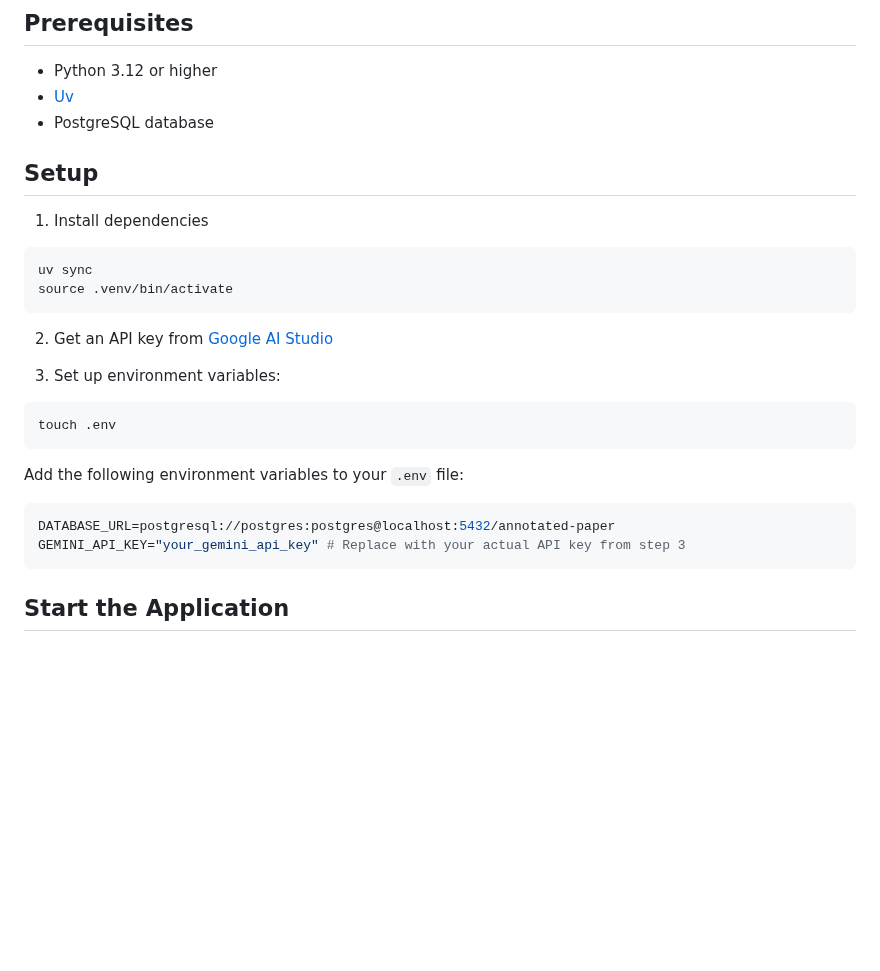
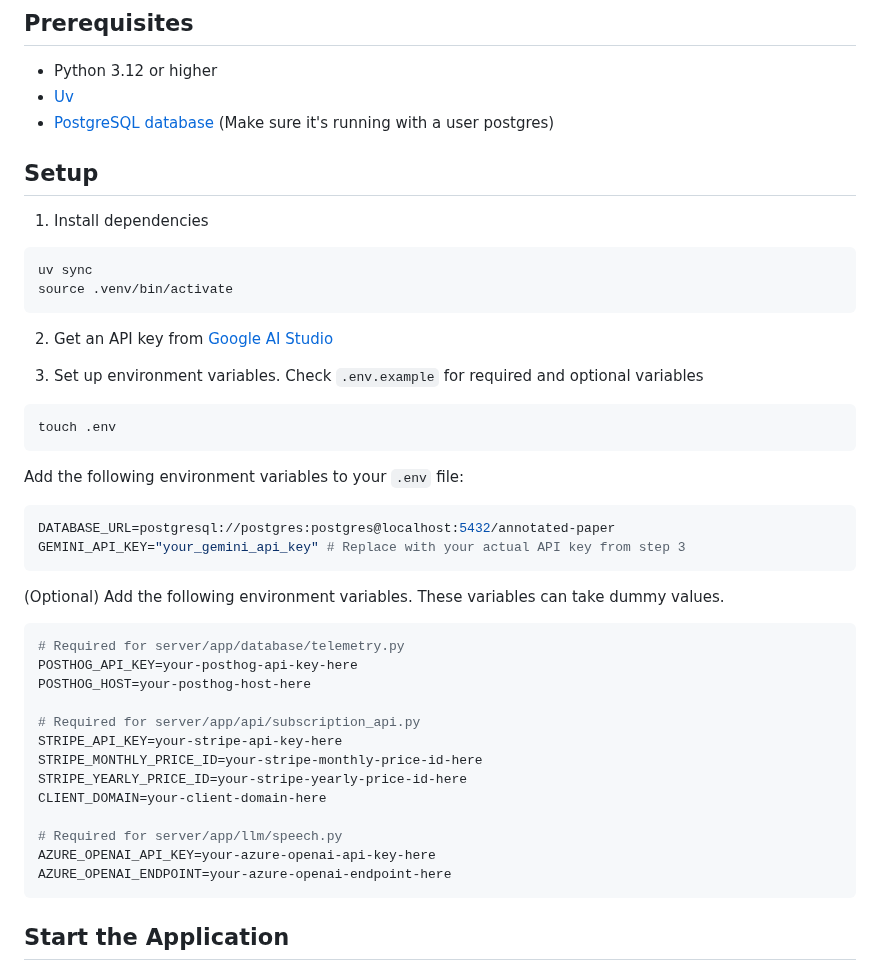
Before and after one commit to khoj-ai/openpaper, a Markdown page: server/README.md, the part around the change. Rendered like a GitHub page; blank space fills up the shorter version.

Commit message:
feat: added instruction for required and optional environment variables to server README.md

````diff
--- a/server/README.md
+++ b/server/README.md
@@ -5,7 +5,7 @@ This server manages the backend for the Open Paper project, which allows users t
 ## Prerequisites
 - Python 3.12 or higher
 - [Uv](https://docs.astral.sh/uv/getting-started/installation/)
-- PostgreSQL database
+- [PostgreSQL database](http://postgresql.org/download/) (Make sure it's running with a user postgres)
 
 ## Setup
 
@@ -17,7 +17,7 @@ source .venv/bin/activate
 
 2. Get an API key from [Google AI Studio](https://aistudio.google.com/apikey)
 
-3. Set up environment variables:
+3. Set up environment variables. Check `.env.example` for required and optional variables
 ```bash
 touch .env
 ```
@@ -26,6 +26,23 @@ Add the following environment variables to your `.env` file:
 ```bash
 DATABASE_URL=postgresql://postgres:postgres@localhost:5432/annotated-paper
 GEMINI_API_KEY="your_gemini_api_key" # Replace with your actual API key from step 3
+```
+
+(Optional) Add the following environment variables. These variables can take dummy values.
+```bash
+# Required for server/app/database/telemetry.py
+POSTHOG_API_KEY=your-posthog-api-key-here
+POSTHOG_HOST=your-posthog-host-here
+
+# Required for server/app/api/subscription_api.py
+STRIPE_API_KEY=your-stripe-api-key-here
+STRIPE_MONTHLY_PRICE_ID=your-stripe-monthly-price-id-here
+STRIPE_YEARLY_PRICE_ID=your-stripe-yearly-price-id-here
+CLIENT_DOMAIN=your-client-domain-here
+
+# Required for server/app/llm/speech.py
+AZURE_OPENAI_API_KEY=your-azure-openai-api-key-here
+AZURE_OPENAI_ENDPOINT=your-azure-openai-endpoint-here
 ```
 
 ## Start the Application
````
